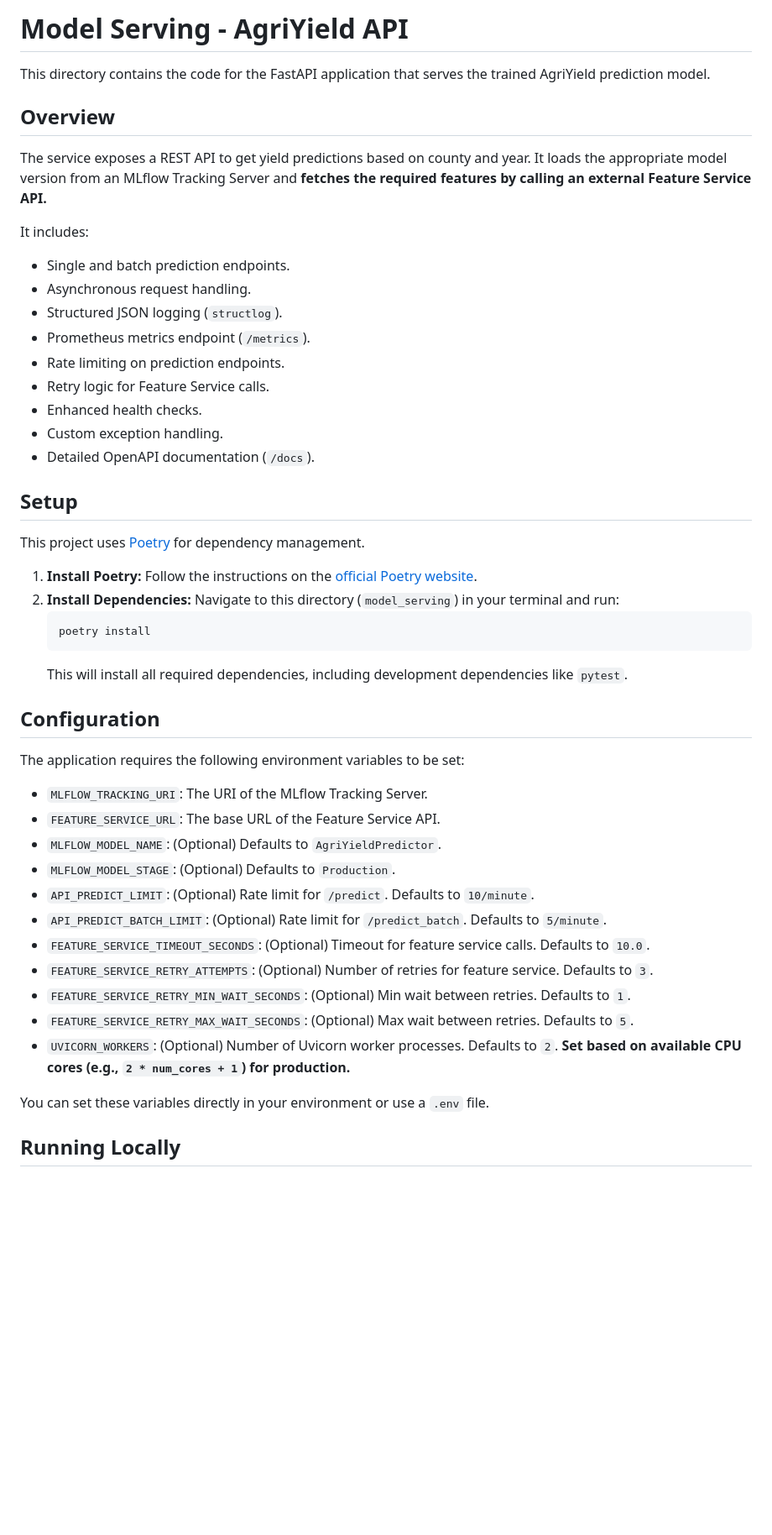
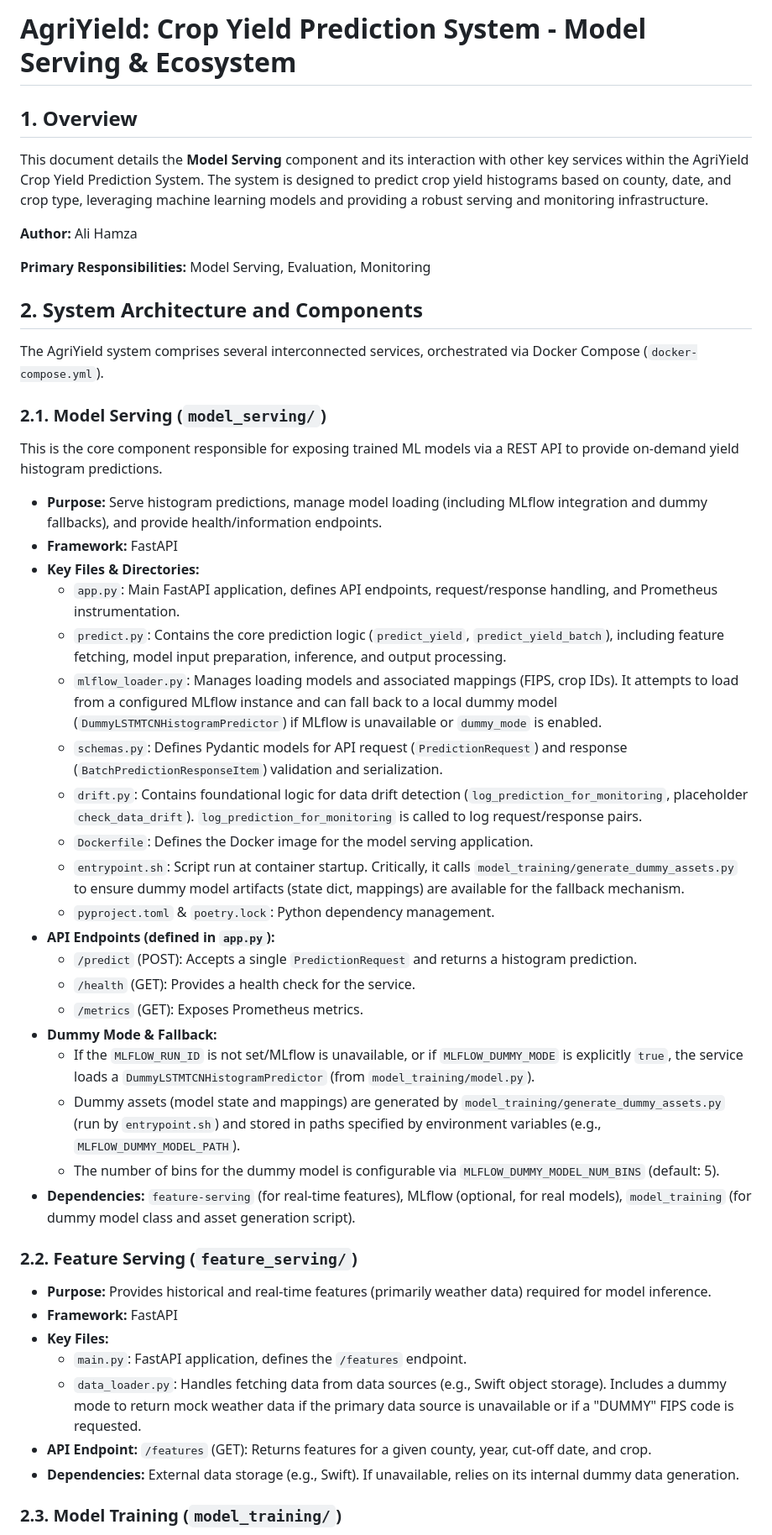
Before and after one commit to hurryingauto3/ece-gy-9183-mlops-project, a Markdown page: model_serving/README.md, the part around one of its changes. Shown at 84% size. Drawn GitHub-style; blank space fills up the shorter version.

````diff
--- a/model_serving/README.md
+++ b/model_serving/README.md
@@ -1,50 +1,51 @@
-# Model Serving - AgriYield API
+# AgriYield: Crop Yield Prediction System - Model Serving & Ecosystem
 
-This directory contains the code for the FastAPI application that serves the trained AgriYield prediction model.
+## 1. Overview
 
-## Overview
+This document details the **Model Serving** component and its interaction with other key services within the AgriYield Crop Yield Prediction System. The system is designed to predict crop yield histograms based on county, date, and crop type, leveraging machine learning models and providing a robust serving and monitoring infrastructure.
 
-The service exposes a REST API to get yield predictions based on county and year. It loads the appropriate model version from an MLflow Tracking Server and **fetches the required features by calling an external Feature Service API.**
+**Author:** Ali Hamza
 
-It includes:
-*   Single and batch prediction endpoints.
-*   Asynchronous request handling.
-*   Structured JSON logging (`structlog`).
-*   Prometheus metrics endpoint (`/metrics`).
-*   Rate limiting on prediction endpoints.
-*   Retry logic for Feature Service calls.
-*   Enhanced health checks.
-*   Custom exception handling.
-*   Detailed OpenAPI documentation (`/docs`).
+**Primary Responsibilities:** Model Serving, Evaluation, Monitoring
 
-## Setup
+## 2. System Architecture and Components
 
-This project uses [Poetry](https://python-poetry.org/) for dependency management.
+The AgriYield system comprises several interconnected services, orchestrated via Docker Compose (`docker-compose.yml`).
 
-1.  **Install Poetry:** Follow the instructions on the [official Poetry website](https://python-poetry.org/docs/#installation).
-2.  **Install Dependencies:** Navigate to this directory (`model_serving`) in your terminal and run:
-    ```bash
-    poetry install
-    ```
-    This will install all required dependencies, including development dependencies like `pytest`.
+### 2.1. Model Serving (`model_serving/`)
 
-## Configuration
+This is the core component responsible for exposing trained ML models via a REST API to provide on-demand yield histogram predictions.
 
-The application requires the following environment variables to be set:
+*   **Purpose:** Serve histogram predictions, manage model loading (including MLflow integration and dummy fallbacks), and provide health/information endpoints.
+*   **Framework:** FastAPI
+*   **Key Files & Directories:**
+    *   `app.py`: Main FastAPI application, defines API endpoints, request/response handling, and Prometheus instrumentation.
+    *   `predict.py`: Contains the core prediction logic (`predict_yield`, `predict_yield_batch`), including feature fetching, model input preparation, inference, and output processing.
+    *   `mlflow_loader.py`: Manages loading models and associated mappings (FIPS, crop IDs). It attempts to load from a configured MLflow instance and can fall back to a local dummy model (`DummyLSTMTCNHistogramPredictor`) if MLflow is unavailable or `dummy_mode` is enabled.
+    *   `schemas.py`: Defines Pydantic models for API request (`PredictionRequest`) and response (`BatchPredictionResponseItem`) validation and serialization.
+    *   `drift.py`: Contains foundational logic for data drift detection (`log_prediction_for_monitoring`, placeholder `check_data_drift`). `log_prediction_for_monitoring` is called to log request/response pairs.
+    *   `Dockerfile`: Defines the Docker image for the model serving application.
+    *   `entrypoint.sh`: Script run at container startup. Critically, it calls `model_training/generate_dummy_assets.py` to ensure dummy model artifacts (state dict, mappings) are available for the fallback mechanism.
+    *   `pyproject.toml` & `poetry.lock`: Python dependency management.
+*   **API Endpoints (defined in `app.py`):**
+    *   `/predict` (POST): Accepts a single `PredictionRequest` and returns a histogram prediction.
+    *   `/health` (GET): Provides a health check for the service.
+    *   `/metrics` (GET): Exposes Prometheus metrics.
+*   **Dummy Mode & Fallback:**
+    *   If the `MLFLOW_RUN_ID` is not set/MLflow is unavailable, or if `MLFLOW_DUMMY_MODE` is explicitly `true`, the service loads a `DummyLSTMTCNHistogramPredictor` (from `model_training/model.py`).
+    *   Dummy assets (model state and mappings) are generated by `model_training/generate_dummy_assets.py` (run by `entrypoint.sh`) and stored in paths specified by environment variables (e.g., `MLFLOW_DUMMY_MODEL_PATH`).
+    *   The number of bins for the dummy model is configurable via `MLFLOW_DUMMY_MODEL_NUM_BINS` (default: 5).
+*   **Dependencies:** `feature-serving` (for real-time features), MLflow (optional, for real models), `model_training` (for dummy model class and asset generation script).
 
-*   `MLFLOW_TRACKING_URI`: The URI of the MLflow Tracking Server.
-*   `FEATURE_SERVICE_URL`: The base URL of the Feature Service API.
-*   `MLFLOW_MODEL_NAME`: (Optional) Defaults to `AgriYieldPredictor`.
-*   `MLFLOW_MODEL_STAGE`: (Optional) Defaults to `Production`.
-*   `API_PREDICT_LIMIT`: (Optional) Rate limit for `/predict`. Defaults to `10/minute`.
-*   `API_PREDICT_BATCH_LIMIT`: (Optional) Rate limit for `/predict_batch`. Defaults to `5/minute`.
-*   `FEATURE_SERVICE_TIMEOUT_SECONDS`: (Optional) Timeout for feature service calls. Defaults to `10.0`.
-*   `FEATURE_SERVICE_RETRY_ATTEMPTS`: (Optional) Number of retries for feature service. Defaults to `3`.
-*   `FEATURE_SERVICE_RETRY_MIN_WAIT_SECONDS`: (Optional) Min wait between retries. Defaults to `1`.
-*   `FEATURE_SERVICE_RETRY_MAX_WAIT_SECONDS`: (Optional) Max wait between retries. Defaults to `5`.
-*   `UVICORN_WORKERS`: (Optional) Number of Uvicorn worker processes. Defaults to `2`. **Set based on available CPU cores (e.g., `2 * num_cores + 1`) for production.**
+### 2.2. Feature Serving (`feature_serving/`)
 
-You can set these variables directly in your environment or use a `.env` file.
+*   **Purpose:** Provides historical and real-time features (primarily weather data) required for model inference.
+*   **Framework:** FastAPI
+*   **Key Files:**
+    *   `main.py`: FastAPI application, defines the `/features` endpoint.
+    *   `data_loader.py`: Handles fetching data from data sources (e.g., Swift object storage). Includes a dummy mode to return mock weather data if the primary data source is unavailable or if a "DUMMY" FIPS code is requested.
+*   **API Endpoint:** `/features` (GET): Returns features for a given county, year, cut-off date, and crop.
+*   **Dependencies:** External data storage (e.g., Swift). If unavailable, relies on its internal dummy data generation.
 
-## Running Locally
+### 2.3. Model Training (`model_training/`)
 
````
Also changed, not shown: other parts of model_serving/README.md (+49 -62 lines), README.md (+5 -1 lines).
